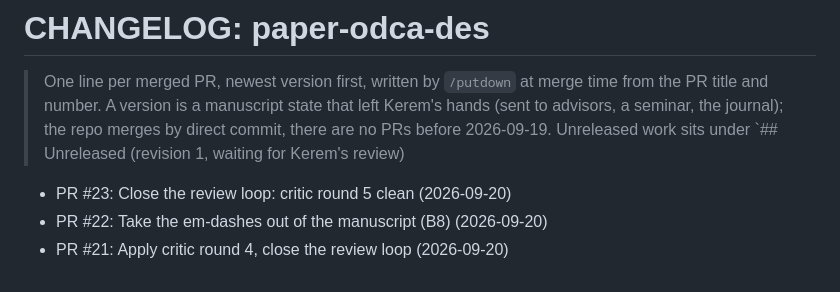
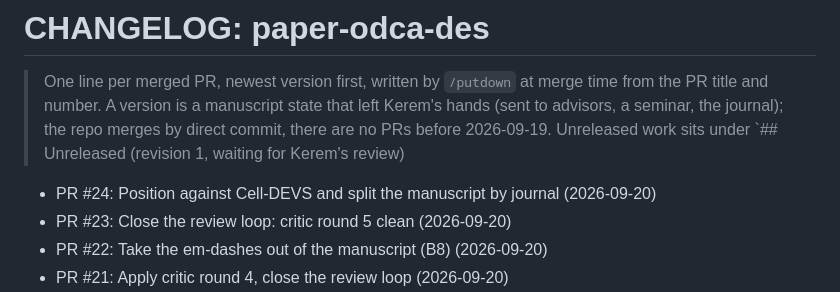
Before and after one commit to kdemirtas/paper-odca-des, a Markdown page: CHANGELOG.md, the part around the change. GitHub-like rendering.

Commit message:
paper-odca-des: CHANGELOG for PR #24

```diff
--- a/CHANGELOG.md
+++ b/CHANGELOG.md
@@ -1,6 +1,7 @@
 # CHANGELOG: paper-odca-des
 > One line per merged PR, newest version first, written by `/putdown` at merge time from the PR
 > title and number. A version is a manuscript state that left Kerem's hands (sent to advisors, a seminar, the journal); the repo merges by direct commit, there are no PRs before 2026-09-19. Unreleased work sits under `## Unreleased (revision 1, waiting for Kerem's review)
+- PR #24: Position against Cell-DEVS and split the manuscript by journal (2026-09-20)
 - PR #23: Close the review loop: critic round 5 clean (2026-09-20)
 - PR #22: Take the em-dashes out of the manuscript (B8) (2026-09-20)
 - PR #21: Apply critic round 4, close the review loop (2026-09-20)
```
